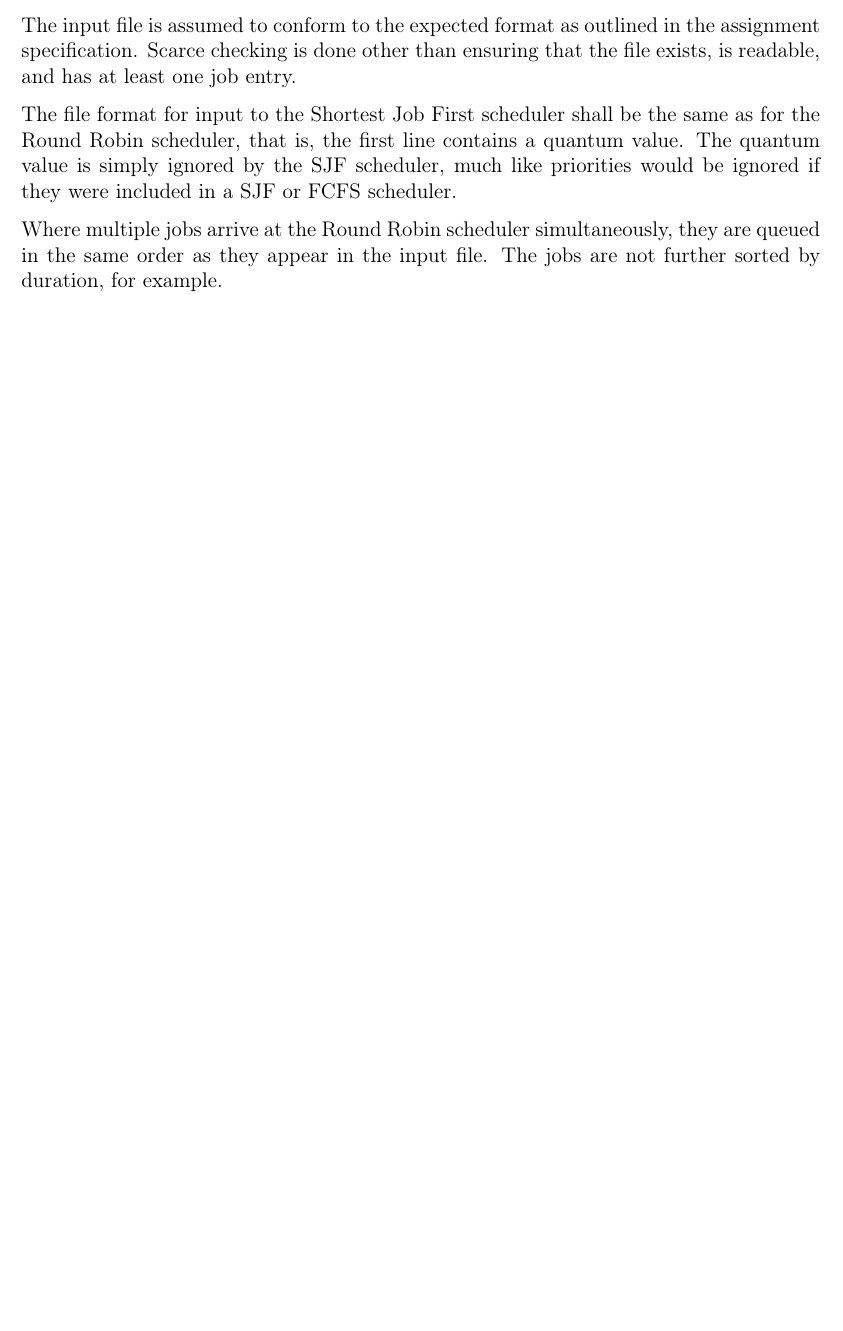
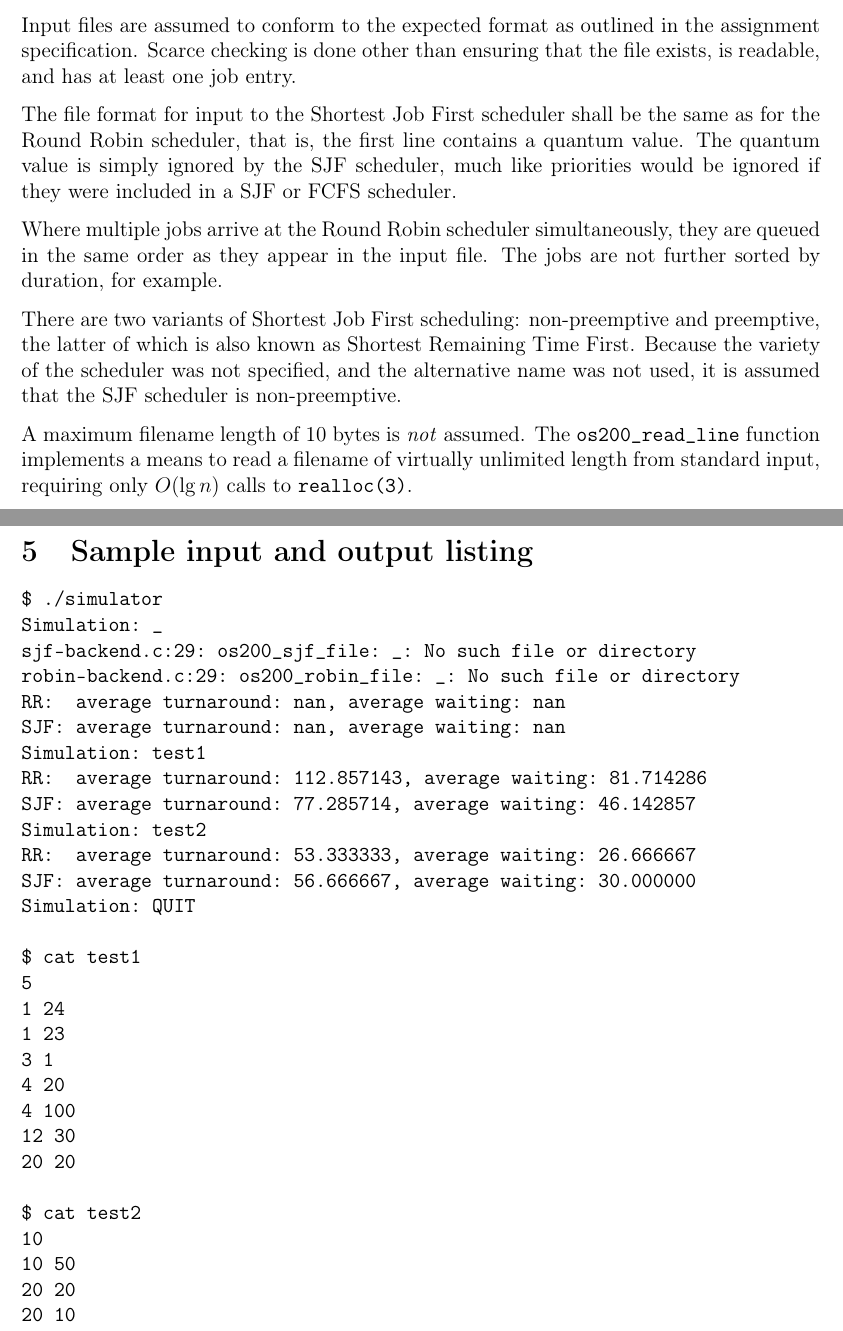
Before and after one commit to delan/osched, a LaTeX document (report.tex): part of page 2 of 2 before the commit and two parts of pages 4 and 5 of 5 after it, the two joined at a grey line, cut so that both start at the same text, the shorter picture padded with empty space. Compiled offline with pdfLaTeX.

Commit message:
report.tex essentially finished

```diff
--- a/report.tex
+++ b/report.tex
@@ -1,4 +1,4 @@
-\documentclass[a4paper,12pt]{article}
+\documentclass[a4paper,12pt,titlepage]{article}
 \usepackage[utf8]{inputenc}
 \usepackage[T1]{fontenc}
 \usepackage[margin=1in]{geometry}
@@ -10,11 +10,13 @@
 \hypersetup{
 	colorlinks,
 	pdfauthor=Delan Azabani,
-	pdftitle=Operating Systems 200: Scheduler assignment
+	pdftitle=Operating Systems 200 Assignment:
+	         CPU scheduling with POSIX Threads
 }
 \lstset{basicstyle=\ttfamily, basewidth=0.5em}
 
-\title{Operating Systems 200\\Scheduler assignment}
+\title{Operating Systems 200 Assignment\\
+       CPU scheduling with POSIX Threads}
 \date{May 18, 2014}
 \author{Delan Azabani}
 
@@ -60,7 +132,7 @@ Instructions for compilation and execution:
 
 \section{Assumptions made}
 
-The input file is assumed to conform to the expected format as outlined in the
+Input files are assumed to conform to the expected format as outlined in the
 assignment specification. Scarce checking is done other than ensuring that the
 file exists, is readable, and has at least one job entry.
 
@@ -73,4 +145,50 @@ Where multiple jobs arrive at the Round Robin scheduler simultaneously, they
 are queued in the same order as they appear in the input file. The jobs are not
 further sorted by duration, for example.
 
+There are two variants of Shortest Job First scheduling: non-preemptive and
+preemptive, the latter of which is also known as Shortest Remaining Time First.
+Because the variety of the scheduler was not specified, and the alternative
+name was not used, it is assumed that the SJF scheduler is non-preemptive.
+
+A maximum filename length of 10 bytes is \textit{not} assumed. The
+\texttt{os200\_read\_line} function implements a means to read a filename of
+virtually unlimited length from standard input, requiring only $O(\lg n)$ calls
+to \texttt{realloc(3)}.
+
+\newpage
+
+\section{Sample input and output listing}
+
+\begin{lstlisting}
+$ ./simulator
+Simulation: _
+sjf-backend.c:29: os200_sjf_file: _: No such file or directory
+robin-backend.c:29: os200_robin_file: _: No such file or directory
+RR:  average turnaround: nan, average waiting: nan
+SJF: average turnaround: nan, average waiting: nan
+Simulation: test1
+RR:  average turnaround: 112.857143, average waiting: 81.714286
+SJF: average turnaround: 77.285714, average waiting: 46.142857
+Simulation: test2
+RR:  average turnaround: 53.333333, average waiting: 26.666667
+SJF: average turnaround: 56.666667, average waiting: 30.000000
+Simulation: QUIT
+
+$ cat test1
+5
+1 24
+1 23
+3 1
+4 20
+4 100
+12 30
+20 20
+
+$ cat test2
+10
+10 50
+20 20
+20 10
+\end{lstlisting}
+
 \end{document}
```
Also changed, not shown: report.tex (70 more changed lines).
